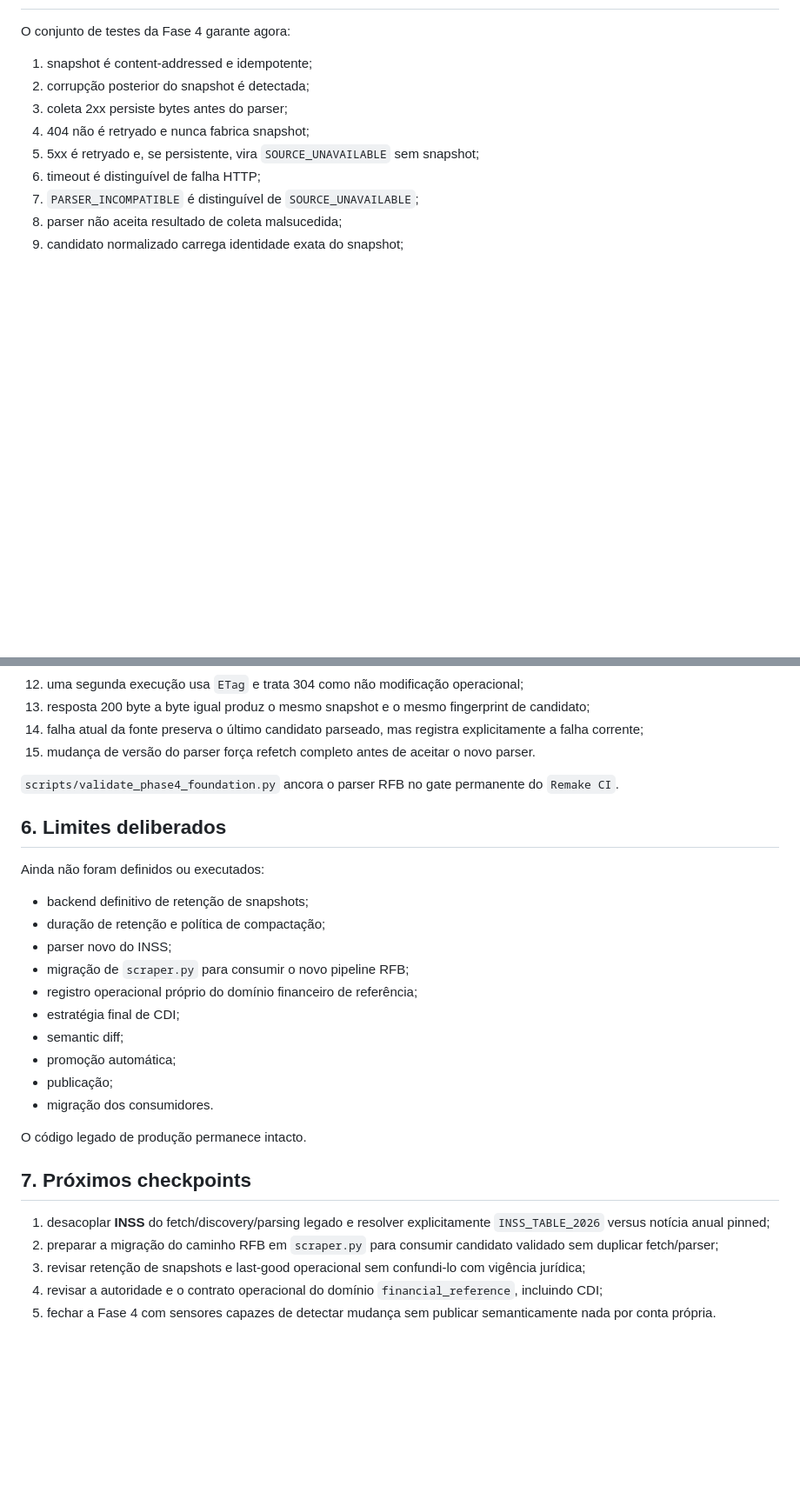
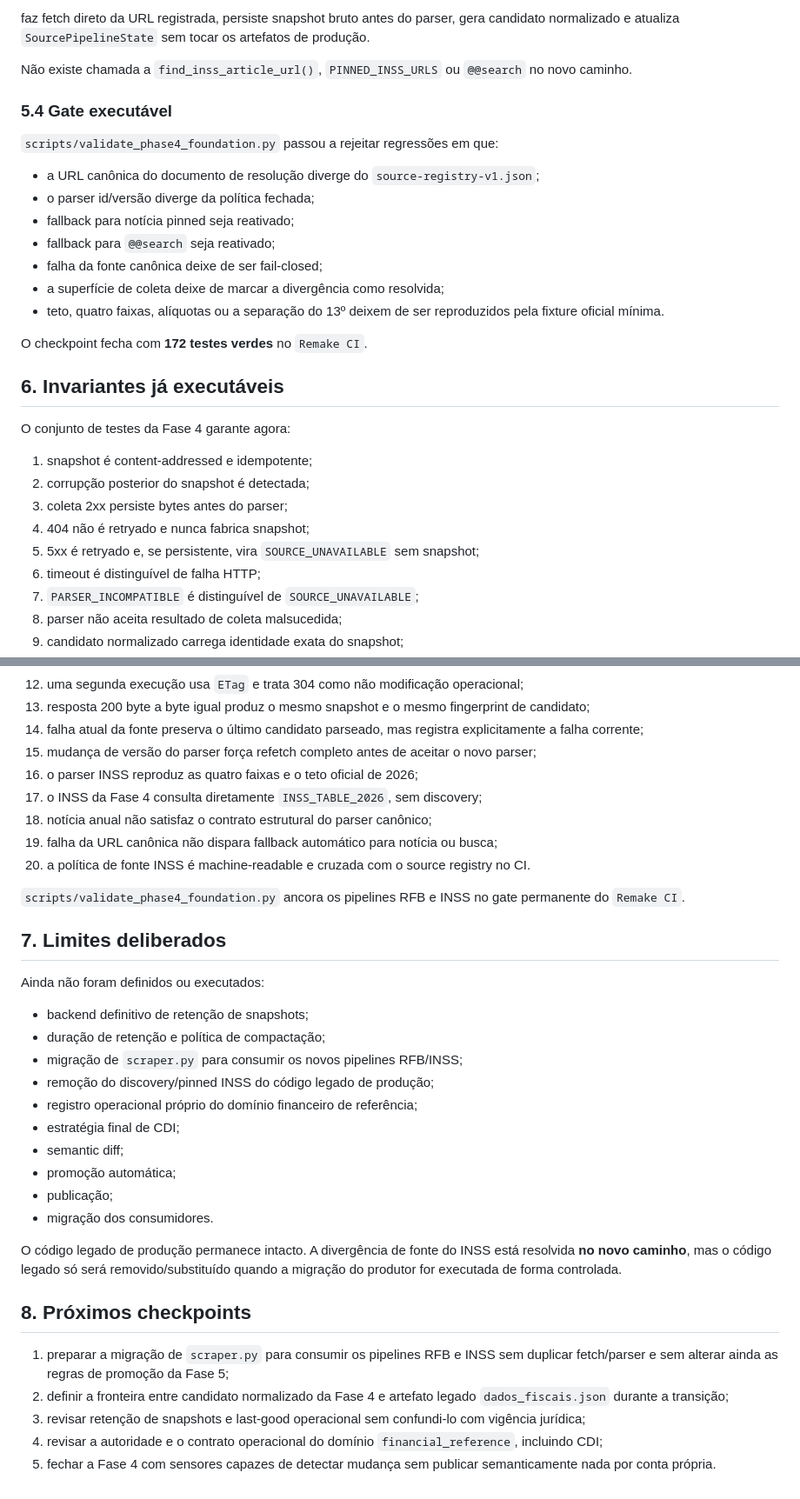
Before and after one commit to Rafael-Tinelli/sanida-dados-fiscais, a Markdown page: docs/phase4-sources-sensors-v1.md, 2 parts joined by grey strips. Shown at 87% size. Rendered like a GitHub page; blank space fills up the shorter version.

```diff
--- a/docs/phase4-sources-sensors-v1.md
+++ b/docs/phase4-sources-sensors-v1.md
@@ -159,3 +223,22 @@ Isso **não** classifica `PARAMETER_CHANGE`, `STRUCTURAL_CHANGE` ou qualquer out
+faz fetch direto da URL registrada, persiste snapshot bruto antes do parser, gera candidato normalizado e atualiza `SourcePipelineState` sem tocar os artefatos de produção.
+
+Não existe chamada a `find_inss_article_url()`, `PINNED_INSS_URLS` ou `@@search` no novo caminho.
+
+### 5.4 Gate executável
+
+`scripts/validate_phase4_foundation.py` passou a rejeitar regressões em que:
+
+- a URL canônica do documento de resolução diverge do `source-registry-v1.json`;
+- o parser id/versão diverge da política fechada;
+- fallback para notícia pinned seja reativado;
+- fallback para `@@search` seja reativado;
+- falha da fonte canônica deixe de ser fail-closed;
+- a superfície de coleta deixe de marcar a divergência como resolvida;
+- teto, quatro faixas, alíquotas ou a separação do 13º deixem de ser reproduzidos pela fixture oficial mínima.
+
+O checkpoint fecha com **172 testes verdes** no `Remake CI`.
+
+## 6. Invariantes já executáveis
 
 O conjunto de testes da Fase 4 garante agora:
 
@@ -173,18 +256,23 @@ O conjunto de testes da Fase 4 garante agora:
 12. uma segunda execução usa `ETag` e trata 304 como não modificação operacional;
 13. resposta 200 byte a byte igual produz o mesmo snapshot e o mesmo fingerprint de candidato;
 14. falha atual da fonte preserva o último candidato parseado, mas registra explicitamente a falha corrente;
-15. mudança de versão do parser força refetch completo antes de aceitar o novo parser.
+15. mudança de versão do parser força refetch completo antes de aceitar o novo parser;
+16. o parser INSS reproduz as quatro faixas e o teto oficial de 2026;
+17. o INSS da Fase 4 consulta diretamente `INSS_TABLE_2026`, sem discovery;
+18. notícia anual não satisfaz o contrato estrutural do parser canônico;
+19. falha da URL canônica não dispara fallback automático para notícia ou busca;
+20. a política de fonte INSS é machine-readable e cruzada com o source registry no CI.
 
-`scripts/validate_phase4_foundation.py` ancora o parser RFB no gate permanente do `Remake CI`.
+`scripts/validate_phase4_foundation.py` ancora os pipelines RFB e INSS no gate permanente do `Remake CI`.
 
-## 6. Limites deliberados
+## 7. Limites deliberados
 
 Ainda não foram definidos ou executados:
 
 - backend definitivo de retenção de snapshots;
 - duração de retenção e política de compactação;
-- parser novo do INSS;
-- migração de `scraper.py` para consumir o novo pipeline RFB;
+- migração de `scraper.py` para consumir os novos pipelines RFB/INSS;
+- remoção do discovery/pinned INSS do código legado de produção;
 - registro operacional próprio do domínio financeiro de referência;
 - estratégia final de CDI;
 - semantic diff;
@@ -192,12 +280,12 @@ Ainda não foram definidos ou executados:
 - publicação;
 - migração dos consumidores.
 
-O código legado de produção permanece intacto.
+O código legado de produção permanece intacto. A divergência de fonte do INSS está resolvida **no novo caminho**, mas o código legado só será removido/substituído quando a migração do produtor for executada de forma controlada.
 
-## 7. Próximos checkpoints
+## 8. Próximos checkpoints
 
-1. desacoplar **INSS** do fetch/discovery/parsing legado e resolver explicitamente `INSS_TABLE_2026` versus notícia anual pinned;
-2. preparar a migração do caminho RFB em `scraper.py` para consumir candidato validado sem duplicar fetch/parser;
+1. preparar a migração de `scraper.py` para consumir os pipelines RFB e INSS sem duplicar fetch/parser e sem alterar ainda as regras de promoção da Fase 5;
+2. definir a fronteira entre candidato normalizado da Fase 4 e artefato legado `dados_fiscais.json` durante a transição;
 3. revisar retenção de snapshots e last-good operacional sem confundi-lo com vigência jurídica;
 4. revisar a autoridade e o contrato operacional do domínio `financial_reference`, incluindo CDI;
 5. fechar a Fase 4 com sensores capazes de detectar mudança sem publicar semanticamente nada por conta própria.
```
Also changed, not shown: other parts of docs/phase4-sources-sensors-v1.md (+68 -4 lines).
